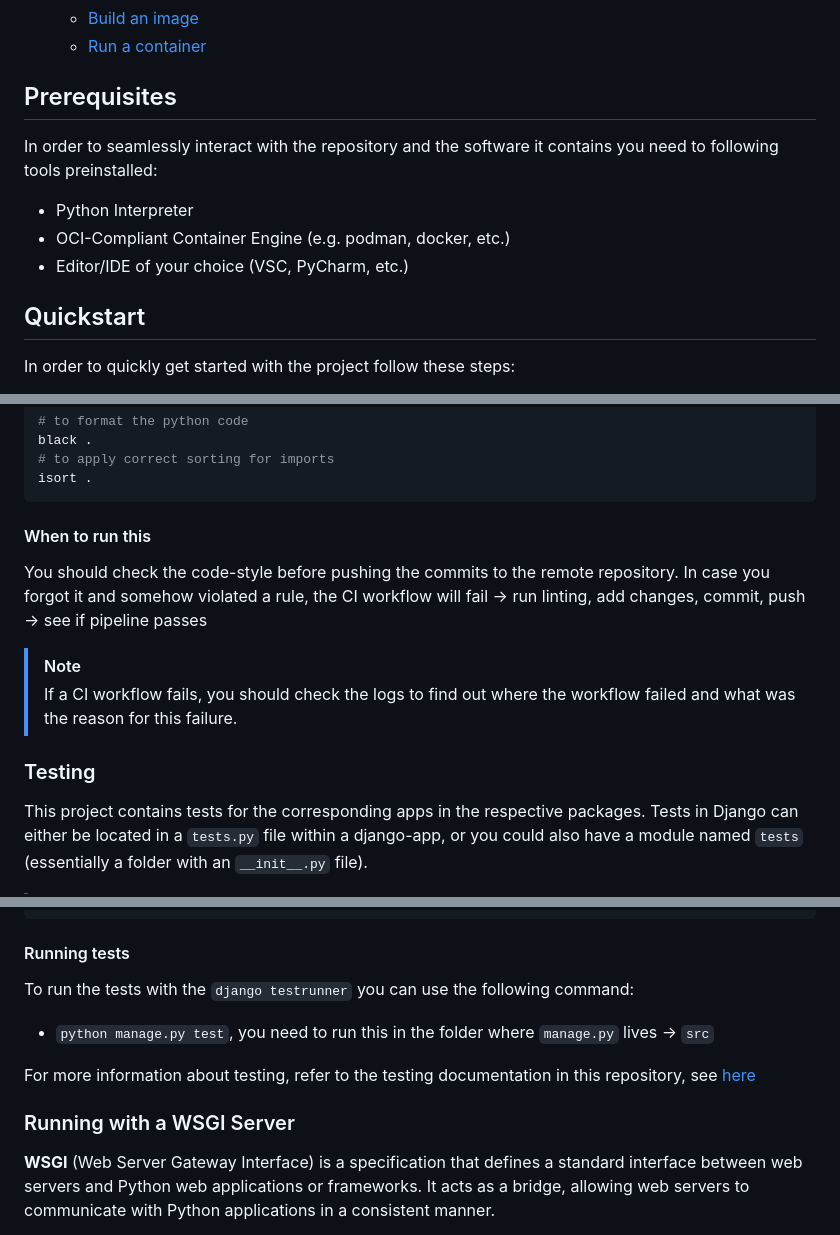
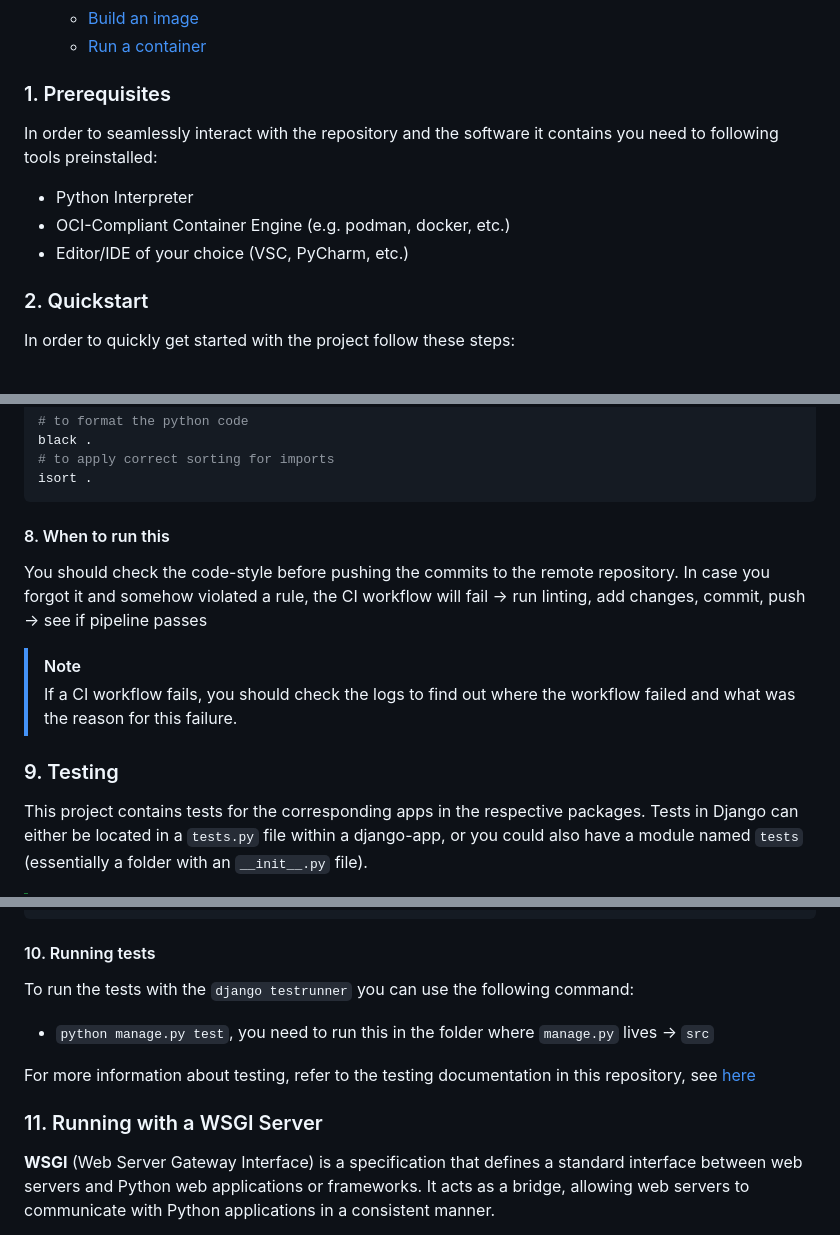
Before and after one commit to vbortnyk/baby-tools-world, a Markdown page: README.md, 3 parts joined by grey strips. Drawn GitHub-style.

````diff
--- a/README.md
+++ b/README.md
@@ -26,7 +26,7 @@ The project was developed for educational purposes only and therefore has no cla
   - [Build an image](#15-build-an-immage)
   - [Run a container](#16-run-a-container)
 
-## Prerequisites
+### 1. Prerequisites
 
 In order to seamlessly interact with the repository and the software it contains you need to following tools preinstalled:
 
@@ -34,7 +34,7 @@ In order to seamlessly interact with the repository and the software it contains
 - OCI-Compliant Container Engine (e.g. podman, docker, etc.)
 - Editor/IDE of your choice (VSC, PyCharm, etc.)
 
-## Quickstart
+### 2. Quickstart
 
 In order to quickly get started with the project follow these steps:
 
@@ -118,7 +118,7 @@ black .
 isort .
 ```
 
-#### When to run this
+#### 8. When to run this
 
 You should check the code-style before pushing the commits to the remote repository.
 In case you forgot it and somehow violated a rule, the CI workflow will fail -> run linting, add changes, commit, push -> see if pipeline passes
@@ -127,7 +127,7 @@ In case you forgot it and somehow violated a rule, the CI workflow will fail ->
 > If a CI workflow fails, you should check the logs to find out where the workflow failed and what was the reason for this failure.
 
 
-### Testing
+### 9. Testing
 
 This project contains tests for the corresponding apps in the respective packages.
 Tests in Django can either be located in a `tests.py` file within a django-app, or you could also have a module named `tests` (essentially a folder with an `__init__.py` file).
@@ -148,7 +148,7 @@ baby-tool-world/src/products
       └───test_category_model.py <-- this is a test file too
 ```
 
-#### Running tests
+#### 10. Running tests
 
 To run the tests with the `django testrunner` you can use the following command:
 
@@ -156,7 +156,7 @@ To run the tests with the `django testrunner` you can use the following command:
 
 For more information about testing, refer to the testing documentation in this repository, see [here](./docs/testing.md)
 
-### Running with a WSGI Server
+### 11. Running with a WSGI Server
 
 **WSGI** (Web Server Gateway Interface) is a specification that defines a standard interface between web servers and Python web applications or frameworks.
 It acts as a bridge, allowing web servers to communicate with Python applications in a consistent manner.
````
Also changed, not shown: other parts of README.md (+9 -9 lines).
